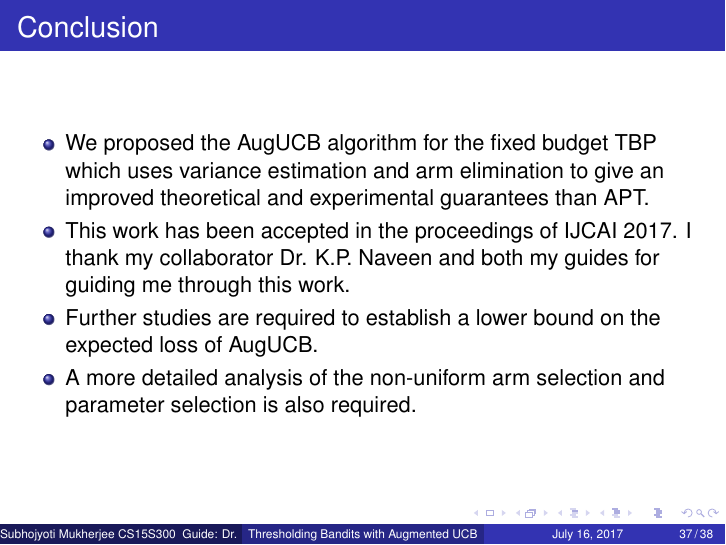
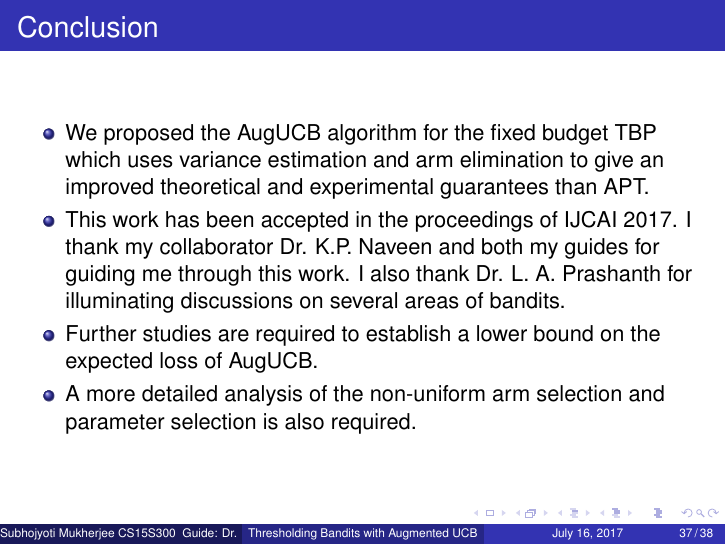
Before and after one commit to Subhojyoti/gtc_ppt, LaTeX slides (MS Seminar/presentation_bandit.tex, which reads MS Seminar/conclusion.tex): page 78 of 79. Compiled offline with pdfLaTeX.

Commit message:
Latest on 14/7/2017

```diff
--- a/MS Seminar/conclusion.tex
+++ b/MS Seminar/conclusion.tex
@@ -2,7 +2,7 @@
 \frametitle{Conclusion}
 \begin{itemize}
 \item<1-> We proposed the AugUCB algorithm for the fixed budget TBP  which uses variance estimation and arm elimination to give an improved theoretical and experimental guarantees than APT.
-\item<1-> This work has been accepted in the proceedings of IJCAI 2017. I thank my collaborator Dr. K.P. Naveen and both my guides for guiding me through this work.
+\item<1-> This work has been accepted in the proceedings of IJCAI 2017. I thank my collaborator Dr. K.P. Naveen and both my guides for guiding me through this work. I also thank Dr. L. A. Prashanth for illuminating discussions on several areas of bandits.
 \item<2-> Further studies are required to establish a lower bound on the expected loss of AugUCB.
 \item<3-> A more detailed analysis of the non-uniform arm selection and parameter selection is also required.
 \end{itemize}
```
Also changed, not shown: MS Seminar/presentation_bandit.pdf, 2 other files.
